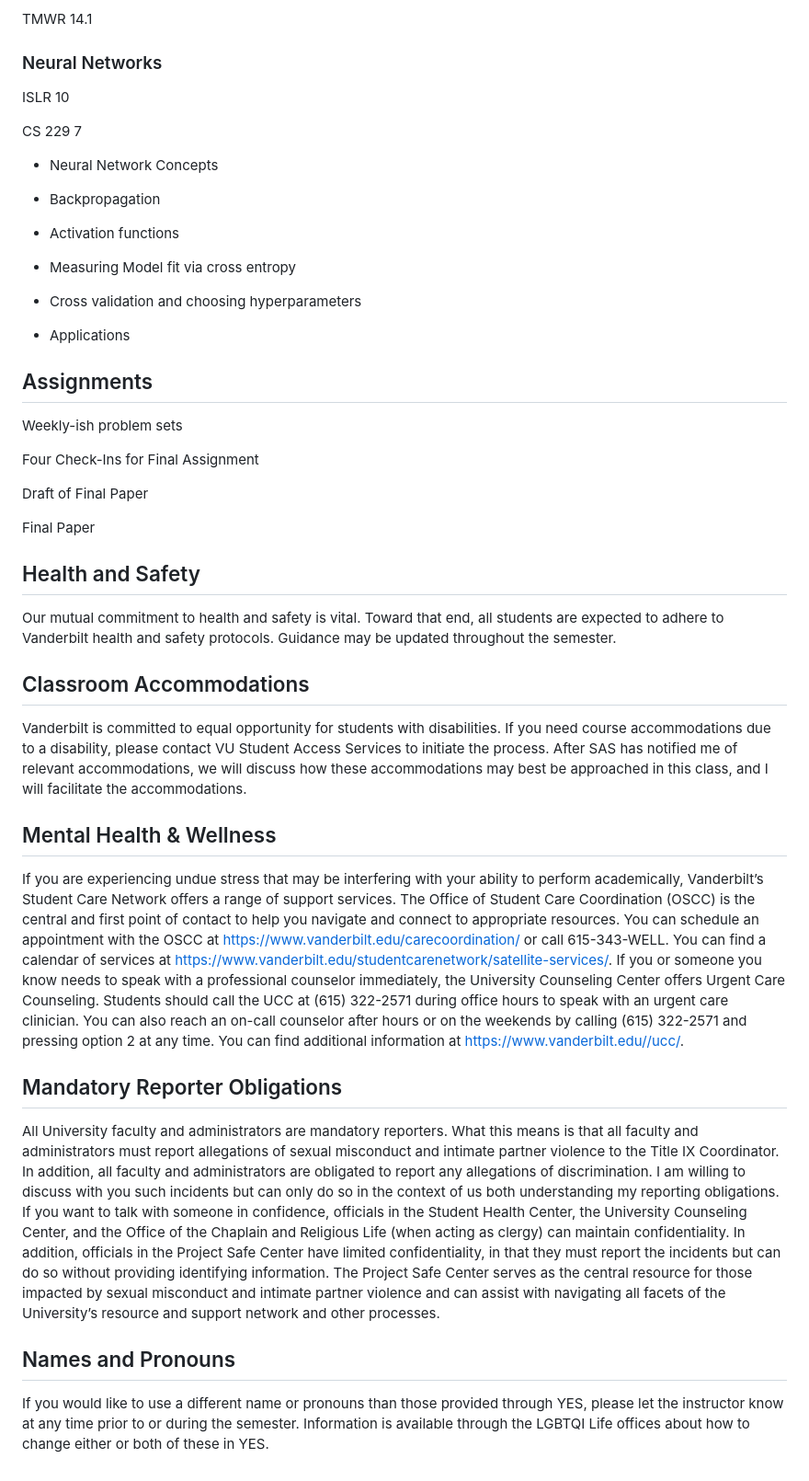
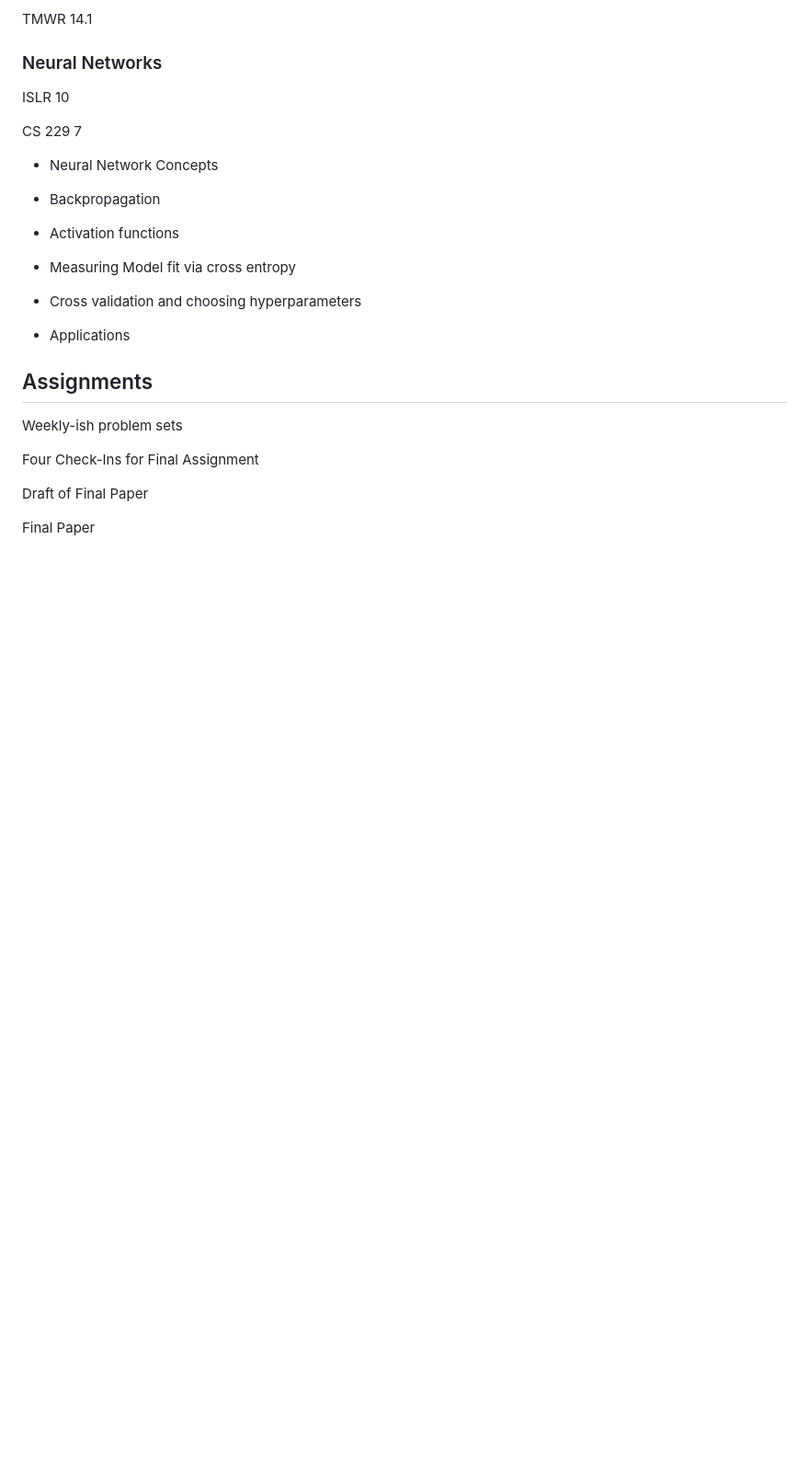
Before and after one commit to wdoyle42/machine-learning-education, a Markdown page: README.md, the part around the change. Shown at 92% size. Rendered like a GitHub page; blank space fills up the shorter version.

Commit message:
Updated syllabus

```diff
--- a/README.md
+++ b/README.md
@@ -199,58 +199,3 @@ Four Check-Ins for Final Assignment
 Draft of Final Paper
 
 Final Paper
-
-
-
-## Health and Safety
-Our mutual commitment to health and safety is vital. Toward that end, all
-students are expected to adhere to Vanderbilt health and safety protocols.
-Guidance may be updated throughout the semester.
-
-## Classroom Accommodations
-Vanderbilt is committed to equal opportunity for students with disabilities.
-If you need course accommodations due to a disability, please contact VU
-Student Access Services to initiate the process. After SAS has notified me of
-relevant accommodations, we will discuss how these accommodations may best
-be approached in this class, and I will facilitate the accommodations.
-
-## Mental Health & Wellness
-If you are experiencing undue stress that may be interfering with your ability
-to perform academically, Vanderbilt’s Student Care Network offers a range of
-support services. The Office of Student Care Coordination (OSCC) is the central
-and first point of contact to help you navigate and connect to appropriate
-resources. You can schedule an appointment with the OSCC at
-https://www.vanderbilt.edu/carecoordination/ or call 615-343-WELL.
-You can find a calendar of services at
-https://www.vanderbilt.edu/studentcarenetwork/satellite-services/.
-If you or someone you know needs to speak with a professional counselor
-immediately, the University Counseling Center offers Urgent Care Counseling.
-Students should call the UCC at (615) 322-2571 during office hours to speak
-with an urgent care clinician. You can also reach an on-call counselor after
-hours or on the weekends by calling (615) 322-2571 and pressing option 2 at any
-time. You can find additional information at https://www.vanderbilt.edu//ucc/.
-
-## Mandatory Reporter Obligations
-
-All University faculty and administrators are mandatory reporters.
-What this means is that all faculty and administrators must report allegations
-of sexual misconduct and intimate partner violence to the Title IX Coordinator.
-In addition, all faculty and administrators are obligated to report any
-allegations of discrimination. I am willing to discuss with you such incidents
-but can only do so in the context of us both understanding my reporting
-obligations. If you want to talk with someone in confidence, officials in
-the Student Health Center, the University Counseling Center, and the Office
-of the Chaplain and Religious Life (when acting as clergy) can maintain
-confidentiality. In addition, officials in the Project Safe Center have
-limited confidentiality, in that they must report the incidents but can do so
-without providing identifying information. The Project Safe Center serves
-as the central resource for those impacted by sexual misconduct and
-intimate partner violence and can assist with navigating all facets of the
-University’s resource and support network and other processes.
-
-## Names and Pronouns
-
-If you would like to use a different name or pronouns than those
-provided through YES, please let the instructor know at any time prior to or
-during the semester. Information is available through the LGBTQI Life
-offices about how to change either or both of these in YES.
```
